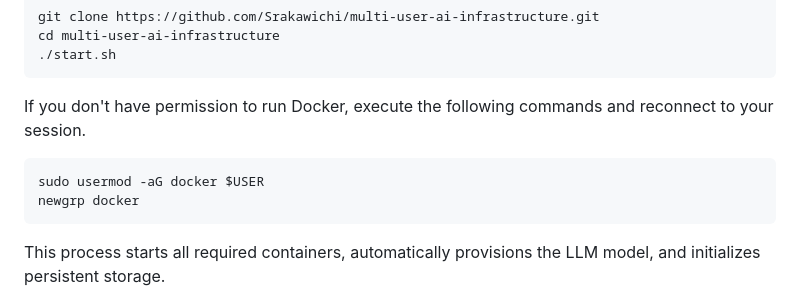
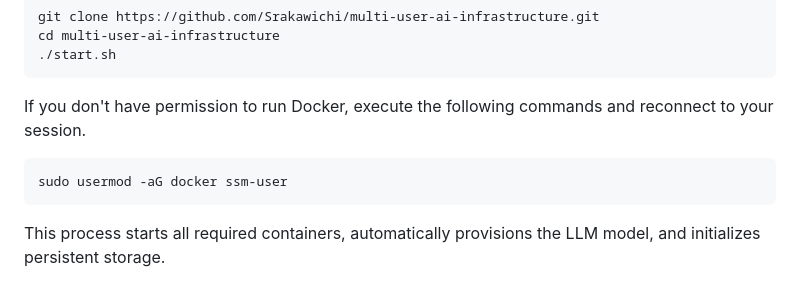
Before and after one commit to Srakawichi/multi-user-ai-infrastructure, a Markdown page: README.md, the part around the change. Rendered like a GitHub page.

Commit message:
Change Docker user in README instructions
Update README to specify 'ssm-user' for Docker permissions.

````diff
--- a/README.md
+++ b/README.md
@@ -56,8 +56,7 @@ cd multi-user-ai-infrastructure
 ```
 If you don't have permission to run Docker, execute the following commands and reconnect to your session.
 ```bash
-sudo usermod -aG docker $USER
-newgrp docker
+sudo usermod -aG docker ssm-user
 ```
 This process starts all required containers, automatically provisions the LLM model, and initializes persistent storage.
 ### 3. Create Secure Port Forwarding Session (Executed on Local Machine)
````
